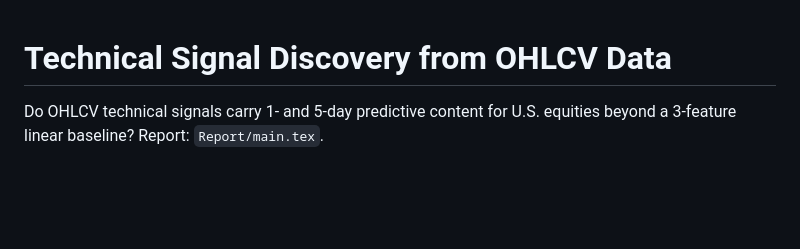
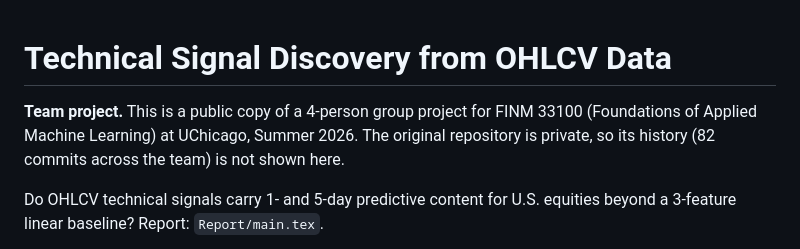
Before and after one commit to ahmedas91/ml-ohlcv-alpha-signals, a Markdown page: README.md, the part around the change. Rendered like a GitHub page; blank space fills up the shorter version.

Commit message:
Add team project note to README
Explain that this is a public copy of a private 4-person course repo,
so its commit history is not shown here.

Co-Authored-By: Claude Opus 5.5 <noreply@anthropic.com>

```diff
--- a/README.md
+++ b/README.md
@@ -1,4 +1,9 @@
 # Technical Signal Discovery from OHLCV Data
+
+**Team project.** This is a public copy of a 4-person group project for
+FINM 33100 (Foundations of Applied Machine Learning) at UChicago, Summer 2026.
+The original repository is private, so its history (82 commits across the
+team) is not shown here.
 
 Do OHLCV technical signals carry 1- and 5-day predictive content for U.S.
 equities beyond a 3-feature linear baseline? Report: `Report/main.tex`.
```
